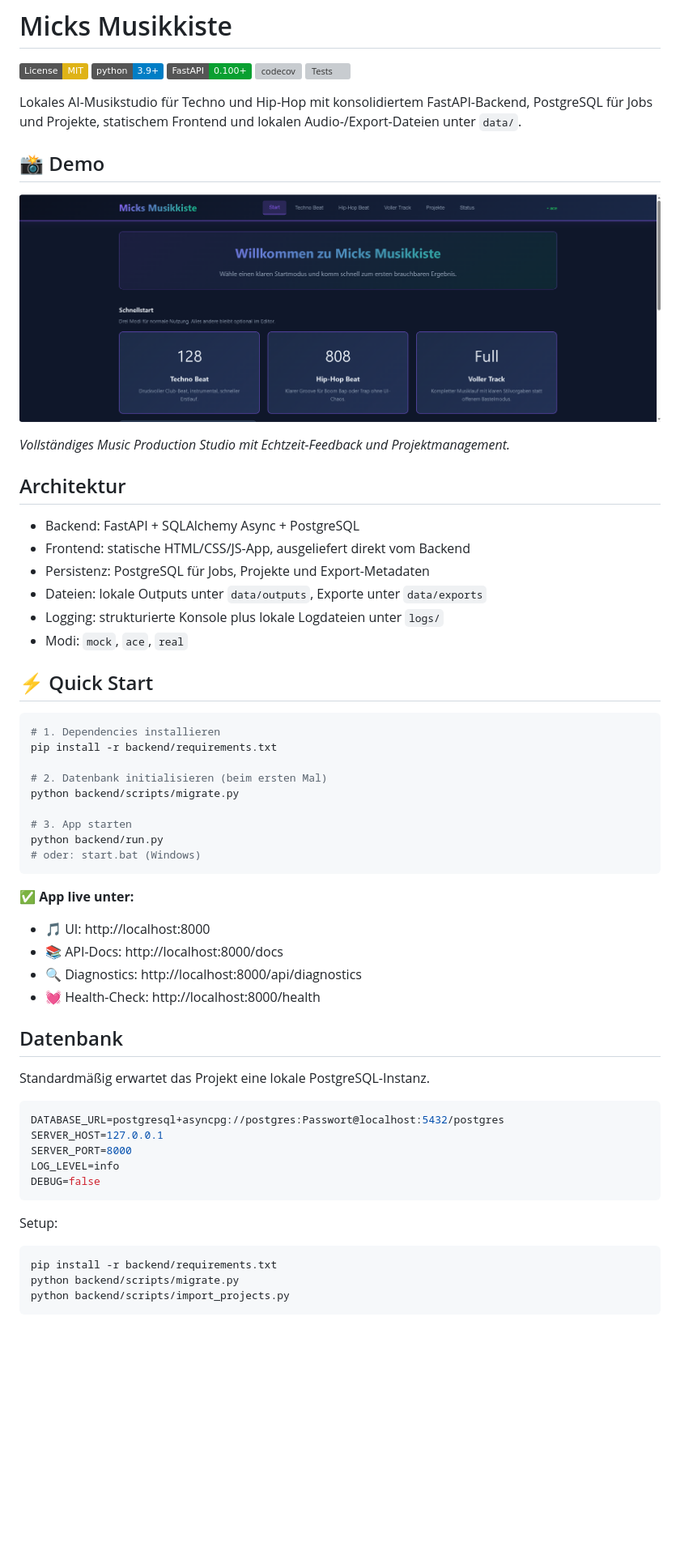
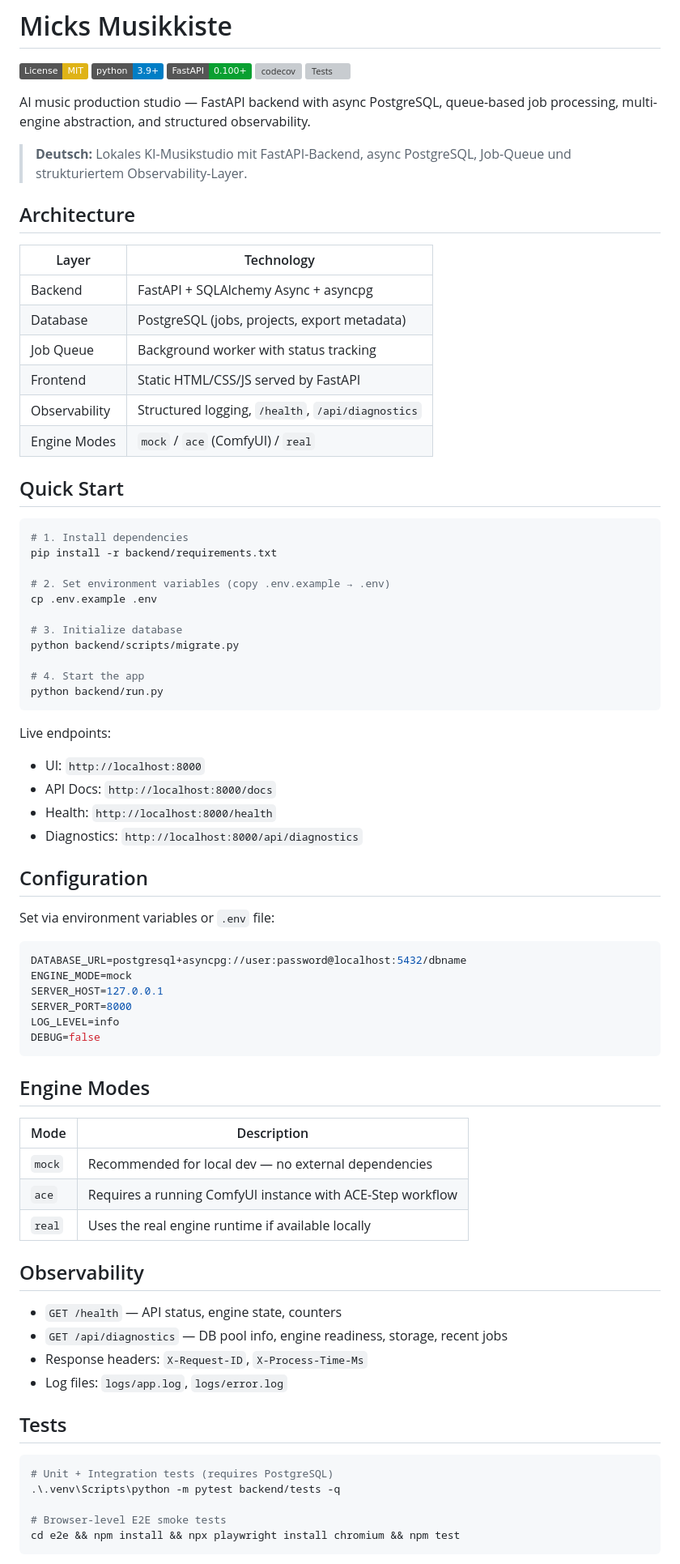
Before and after one commit to mickhornung-oss/micks-musikkiste, a Markdown page: README.md, the part around one of its changes. Shown at 81% size. GitHub-like rendering; badges without logos; blank space fills up the shorter version; grey boxes are pictures that could not be loaded.

Commit message:
docs: rewrite README in English, remove hardcoded password from example

````diff
--- a/README.md
+++ b/README.md
@@ -6,60 +6,78 @@
 [![codecov](https://codecov.io/gh/mickhornung-oss/micks-musikkiste/branch/main/graph/badge.svg)](https://codecov.io/gh/mickhornung-oss/micks-musikkiste)
 [![Tests](https://github.com/mickhornung-oss/micks-musikkiste/actions/workflows/python-tests.yml/badge.svg)](https://github.com/mickhornung-oss/micks-musikkiste/actions)
 
-Lokales AI-Musikstudio für Techno und Hip-Hop mit konsolidiertem FastAPI-Backend, PostgreSQL für Jobs und Projekte, statischem Frontend und lokalen Audio-/Export-Dateien unter `data/`.
+AI music production studio — FastAPI backend with async PostgreSQL, queue-based job processing, multi-engine abstraction, and structured observability.
 
-## 📸 Demo
+> **Deutsch:** Lokales KI-Musikstudio mit FastAPI-Backend, async PostgreSQL, Job-Queue und strukturiertem Observability-Layer.
 
-![Micks Musikkiste Dashboard](images/micks-musikkiste-dashboard.png)
+## Architecture
 
-*Vollständiges Music Production Studio mit Echtzeit-Feedback und Projektmanagement.*
+| Layer | Technology |
+|---|---|
+| Backend | FastAPI + SQLAlchemy Async + asyncpg |
+| Database | PostgreSQL (jobs, projects, export metadata) |
+| Job Queue | Background worker with status tracking |
+| Frontend | Static HTML/CSS/JS served by FastAPI |
+| Observability | Structured logging, `/health`, `/api/diagnostics` |
+| Engine Modes | `mock` / `ace` (ComfyUI) / `real` |
 
-## Architektur
+## Quick Start
 
-- Backend: FastAPI + SQLAlchemy Async + PostgreSQL
-- Frontend: statische HTML/CSS/JS-App, ausgeliefert direkt vom Backend
-- Persistenz: PostgreSQL für Jobs, Projekte und Export-Metadaten
-- Dateien: lokale Outputs unter `data/outputs`, Exporte unter `data/exports`
-- Logging: strukturierte Konsole plus lokale Logdateien unter `logs/`
-- Modi: `mock`, `ace`, `real`
-
-## ⚡ Quick Start
-
-```powershell
-# 1. Dependencies installieren
+```bash
+# 1. Install dependencies
 pip install -r backend/requirements.txt
 
-# 2. Datenbank initialisieren (beim ersten Mal)
+# 2. Set environment variables (copy .env.example → .env)
+cp .env.example .env
+
+# 3. Initialize database
 python backend/scripts/migrate.py
 
-# 3. App starten
+# 4. Start the app
 python backend/run.py
-# oder: start.bat (Windows)
 ```
 
-✅ **App live unter:**
-- 🎵 UI: http://localhost:8000
-- 📚 API-Docs: http://localhost:8000/docs
-- 🔍 Diagnostics: http://localhost:8000/api/diagnostics
-- 💓 Health-Check: http://localhost:8000/health
+Live endpoints:
+- UI: `http://localhost:8000`
+- API Docs: `http://localhost:8000/docs`
+- Health: `http://localhost:8000/health`
+- Diagnostics: `http://localhost:8000/api/diagnostics`
 
-## Datenbank
+## Configuration
 
-Standardmäßig erwartet das Projekt eine lokale PostgreSQL-Instanz.
+Set via environment variables or `.env` file:
 
 ```env
-DATABASE_URL=postgresql+asyncpg://postgres:Passwort@localhost:5432/postgres
+DATABASE_URL=postgresql+asyncpg://user:password@localhost:5432/dbname
+ENGINE_MODE=mock
 SERVER_HOST=127.0.0.1
 SERVER_PORT=8000
 LOG_LEVEL=info
 DEBUG=false
 ```
 
-Setup:
+## Engine Modes
 
-```powershell
-pip install -r backend/requirements.txt
-python backend/scripts/migrate.py
-python backend/scripts/import_projects.py
+| Mode | Description |
+|---|---|
+| `mock` | Recommended for local dev — no external dependencies |
+| `ace` | Requires a running ComfyUI instance with ACE-Step workflow |
+| `real` | Uses the real engine runtime if available locally |
+
+## Observability
+
+- `GET /health` — API status, engine state, counters
+- `GET /api/diagnostics` — DB pool info, engine readiness, storage, recent jobs
+- Response headers: `X-Request-ID`, `X-Process-Time-Ms`
+- Log files: `logs/app.log`, `logs/error.log`
+
+## Tests
+
+```bash
+# Unit + Integration tests (requires PostgreSQL)
+.\.venv\Scripts\python -m pytest backend/tests -q
+
+# Browser-level E2E smoke tests
+cd e2e && npm install && npx playwright install chromium && npm test
 ```
 
````
Also changed, not shown: other parts of README.md (+5 -75 lines).
